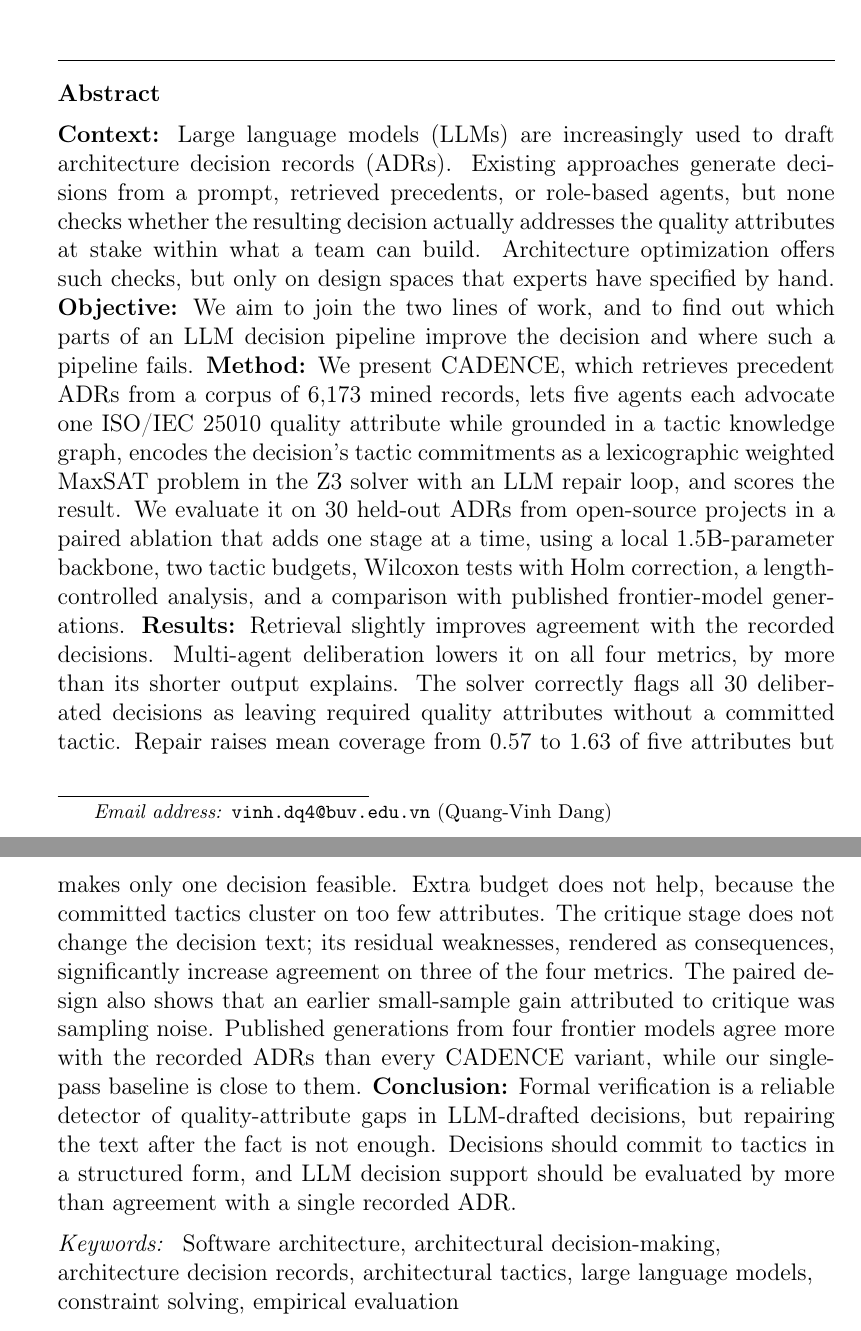
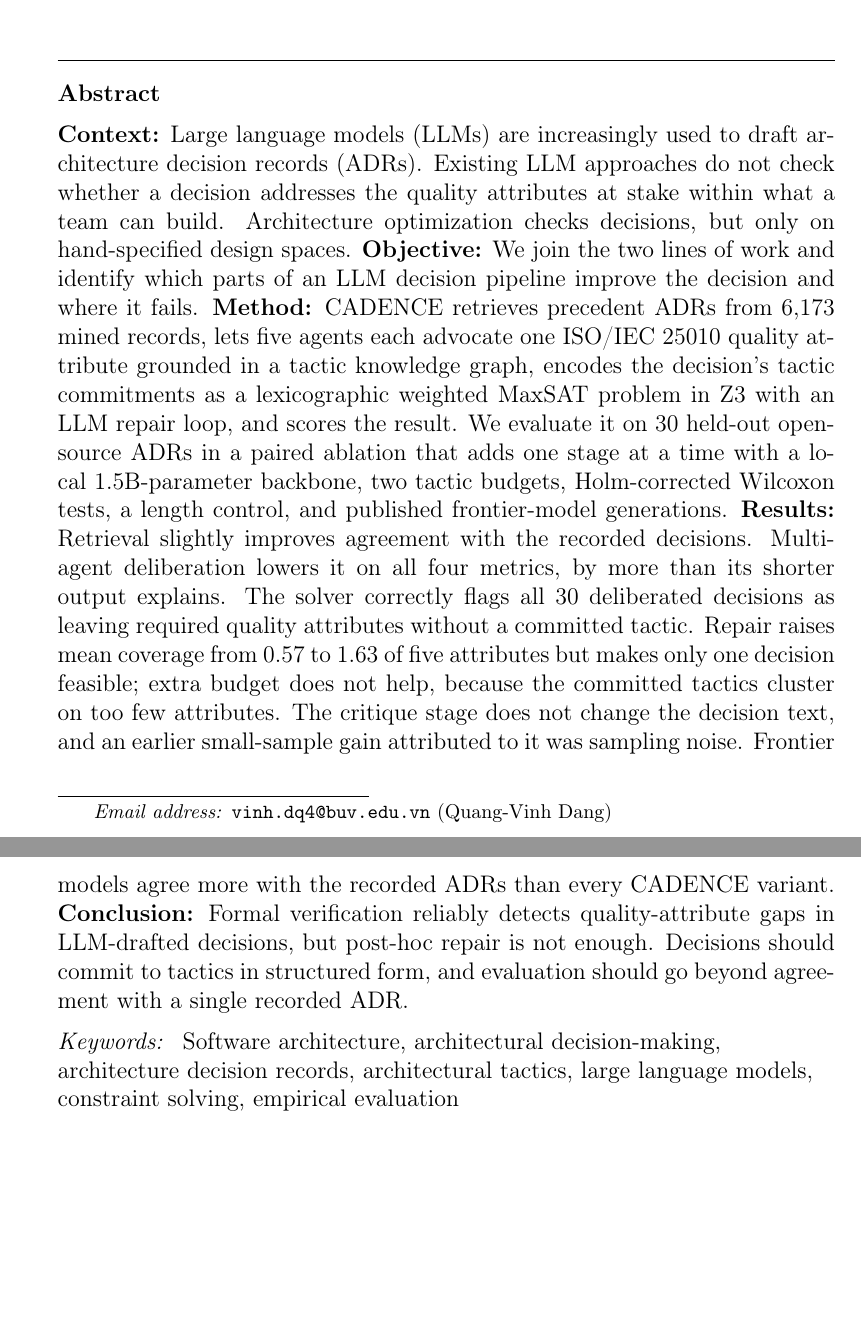
Before and after one commit to vinhqdang/Large-Language-Models-in-Service-Oriented-Ecosystems-Design, a LaTeX paper (manuscript/cadence_ist.tex): two parts of pages 1 and 2 of 51, joined at a grey line, cut so that both start at the same text, the shorter picture padded with empty space. Compiled offline with pdfLaTeX.

Commit message:
Shorten IST abstract to under 300 words

```diff
--- a/manuscript/cadence_ist.tex
+++ b/manuscript/cadence_ist.tex
@@ -43,11 +43,11 @@
 \address{British University Vietnam, Hung Yen, Vietnam}
 
 \begin{abstract}
-\textbf{Context:} Large language models (LLMs) are increasingly used to draft architecture decision records (ADRs). Existing approaches generate decisions from a prompt, retrieved precedents, or role-based agents, but none checks whether the resulting decision actually addresses the quality attributes at stake within what a team can build. Architecture optimization offers such checks, but only on design spaces that experts have specified by hand.
-\textbf{Objective:} We aim to join the two lines of work, and to find out which parts of an LLM decision pipeline improve the decision and where such a pipeline fails.
-\textbf{Method:} We present CADENCE, which retrieves precedent ADRs from a corpus of 6{,}173 mined records, lets five agents each advocate one ISO/IEC~25010 quality attribute while grounded in a tactic knowledge graph, encodes the decision's tactic commitments as a lexicographic weighted MaxSAT problem in the Z3 solver with an LLM repair loop, and scores the result. We evaluate it on 30 held-out ADRs from open-source projects in a paired ablation that adds one stage at a time, using a local 1.5B-parameter backbone, two tactic budgets, Wilcoxon tests with Holm correction, a length-controlled analysis, and a comparison with published frontier-model generations.
-\textbf{Results:} Retrieval slightly improves agreement with the recorded decisions. Multi-agent deliberation lowers it on all four metrics, by more than its shorter output explains. The solver correctly flags all 30 deliberated decisions as leaving required quality attributes without a committed tactic. Repair raises mean coverage from 0.57 to 1.63 of five attributes but makes only one decision feasible. Extra budget does not help, because the committed tactics cluster on too few attributes. The critique stage does not change the decision text; its residual weaknesses, rendered as consequences, significantly increase agreement on three of the four metrics. The paired design also shows that an earlier small-sample gain attributed to critique was sampling noise. Published generations from four frontier models agree more with the recorded ADRs than every CADENCE variant, while our single-pass baseline is close to them.
-\textbf{Conclusion:} Formal verification is a reliable detector of quality-attribute gaps in LLM-drafted decisions, but repairing the text after the fact is not enough. Decisions should commit to tactics in a structured form, and LLM decision support should be evaluated by more than agreement with a single recorded ADR.
+\textbf{Context:} Large language models (LLMs) are increasingly used to draft architecture decision records (ADRs). Existing LLM approaches do not check whether a decision addresses the quality attributes at stake within what a team can build. Architecture optimization checks decisions, but only on hand-specified design spaces.
+\textbf{Objective:} We join the two lines of work and identify which parts of an LLM decision pipeline improve the decision and where it fails.
+\textbf{Method:} CADENCE retrieves precedent ADRs from 6{,}173 mined records, lets five agents each advocate one ISO/IEC~25010 quality attribute grounded in a tactic knowledge graph, encodes the decision's tactic commitments as a lexicographic weighted MaxSAT problem in Z3 with an LLM repair loop, and scores the result. We evaluate it on 30 held-out open-source ADRs in a paired ablation that adds one stage at a time with a local 1.5B-parameter backbone, two tactic budgets, Holm-corrected Wilcoxon tests, a length control, and published frontier-model generations.
+\textbf{Results:} Retrieval slightly improves agreement with the recorded decisions. Multi-agent deliberation lowers it on all four metrics, by more than its shorter output explains. The solver correctly flags all 30 deliberated decisions as leaving required quality attributes without a committed tactic. Repair raises mean coverage from 0.57 to 1.63 of five attributes but makes only one decision feasible; extra budget does not help, because the committed tactics cluster on too few attributes. The critique stage does not change the decision text, and an earlier small-sample gain attributed to it was sampling noise. Frontier models agree more with the recorded ADRs than every CADENCE variant.
+\textbf{Conclusion:} Formal verification reliably detects quality-attribute gaps in LLM-drafted decisions, but post-hoc repair is not enough. Decisions should commit to tactics in structured form, and evaluation should go beyond agreement with a single recorded ADR.
 \end{abstract}
 
 \begin{keyword}
```
Also changed, not shown: manuscript/cadence_ist.pdf.
